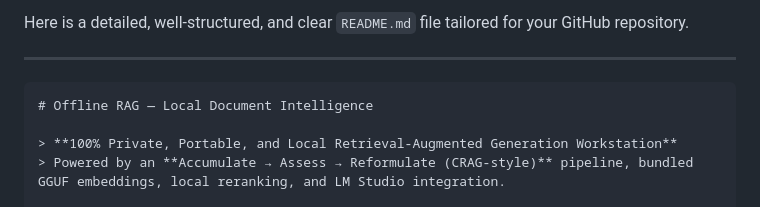
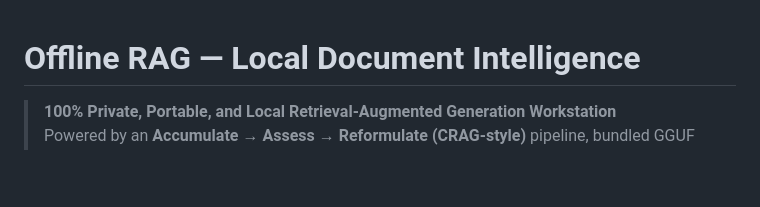
Before and after one commit to Jackfood2/pyRAG, a Markdown page: README.md, the part around the change. GitHub-like rendering; blank space fills up the shorter version.

````diff
--- a/README.md
+++ b/README.md
@@ -1,8 +1,3 @@
-Here is a detailed, well-structured, and clear `README.md` file tailored for your GitHub repository.
-
----
-
-```markdown
 # Offline RAG — Local Document Intelligence
 
 > **100% Private, Portable, and Local Retrieval-Augmented Generation Workstation**
````
